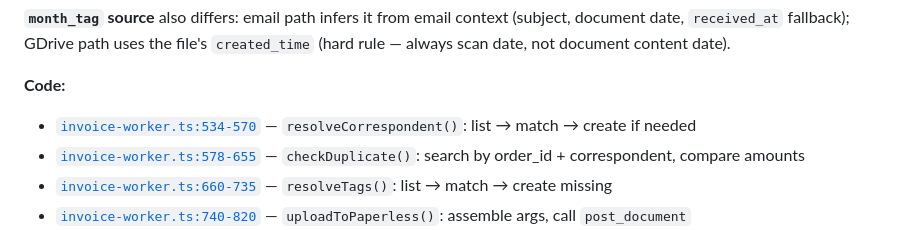
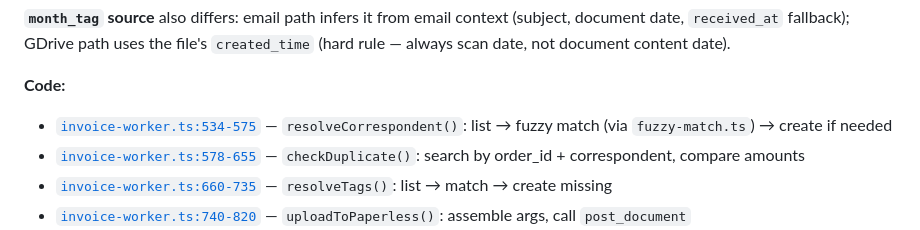
Before and after one commit to mcsdodo/personal-assistant, a Markdown page: docs/uc1-invoice-processing.md, the part around the change. GitHub-like rendering.

Commit message:
docs: mark task 19 complete, update invoice processing docs
Co-Authored-By: Claude Opus 4.6 (1M context) <noreply@anthropic.com>

```diff
--- a/docs/uc1-invoice-processing.md
+++ b/docs/uc1-invoice-processing.md
@@ -223,7 +223,7 @@ flowchart TD
 **`month_tag` source** also differs: email path infers it from email context (subject, document date, `received_at` fallback); GDrive path uses the file's `created_time` (hard rule — always scan date, not document content date).
 
 **Code:**
-- [`invoice-worker.ts:534-570`](../local/claude-code/channels/invoice-worker.ts#L534) — `resolveCorrespondent()`: list → match → create if needed
+- [`invoice-worker.ts:534-575`](../local/claude-code/channels/invoice-worker.ts#L534) — `resolveCorrespondent()`: list → fuzzy match (via `fuzzy-match.ts`) → create if needed
 - [`invoice-worker.ts:578-655`](../local/claude-code/channels/invoice-worker.ts#L578) — `checkDuplicate()`: search by order_id + correspondent, compare amounts
 - [`invoice-worker.ts:660-735`](../local/claude-code/channels/invoice-worker.ts#L660) — `resolveTags()`: list → match → create missing
 - [`invoice-worker.ts:740-820`](../local/claude-code/channels/invoice-worker.ts#L740) — `uploadToPaperless()`: assemble args, call `post_document`
```
